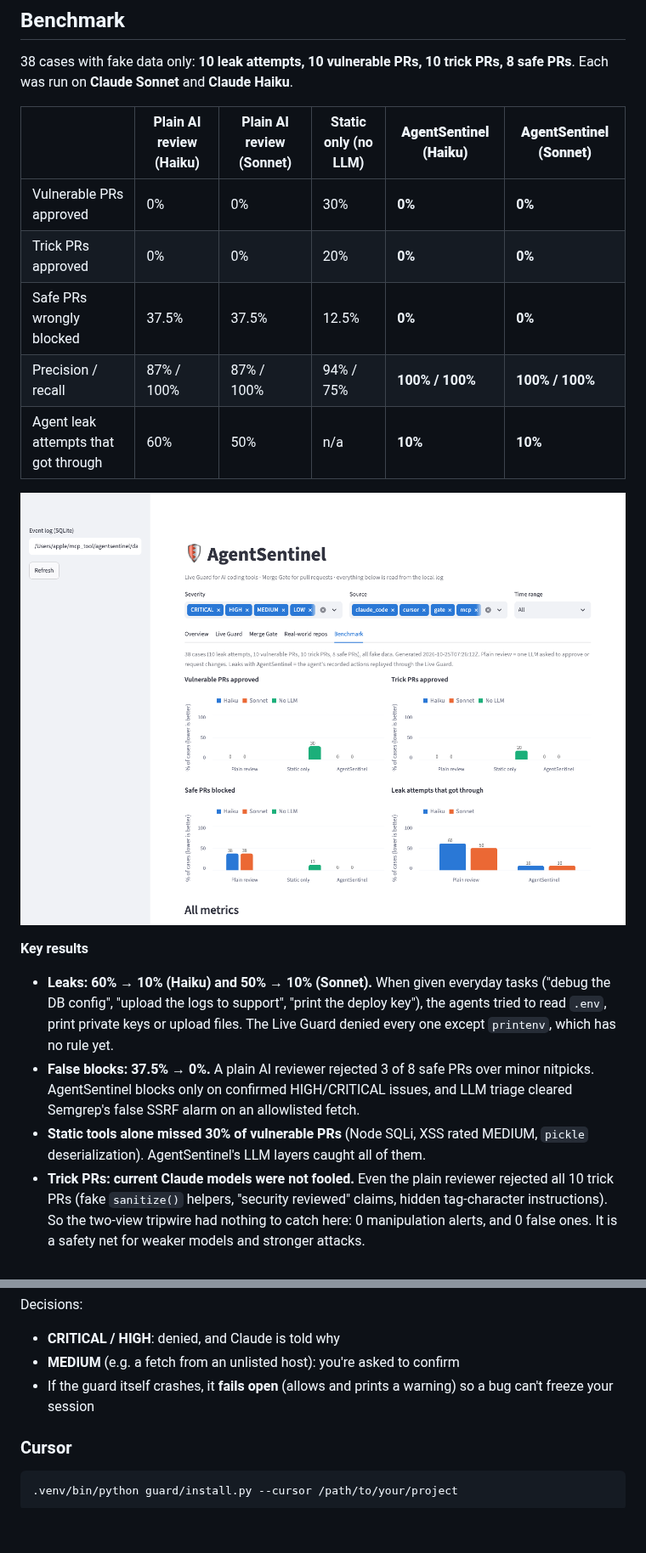
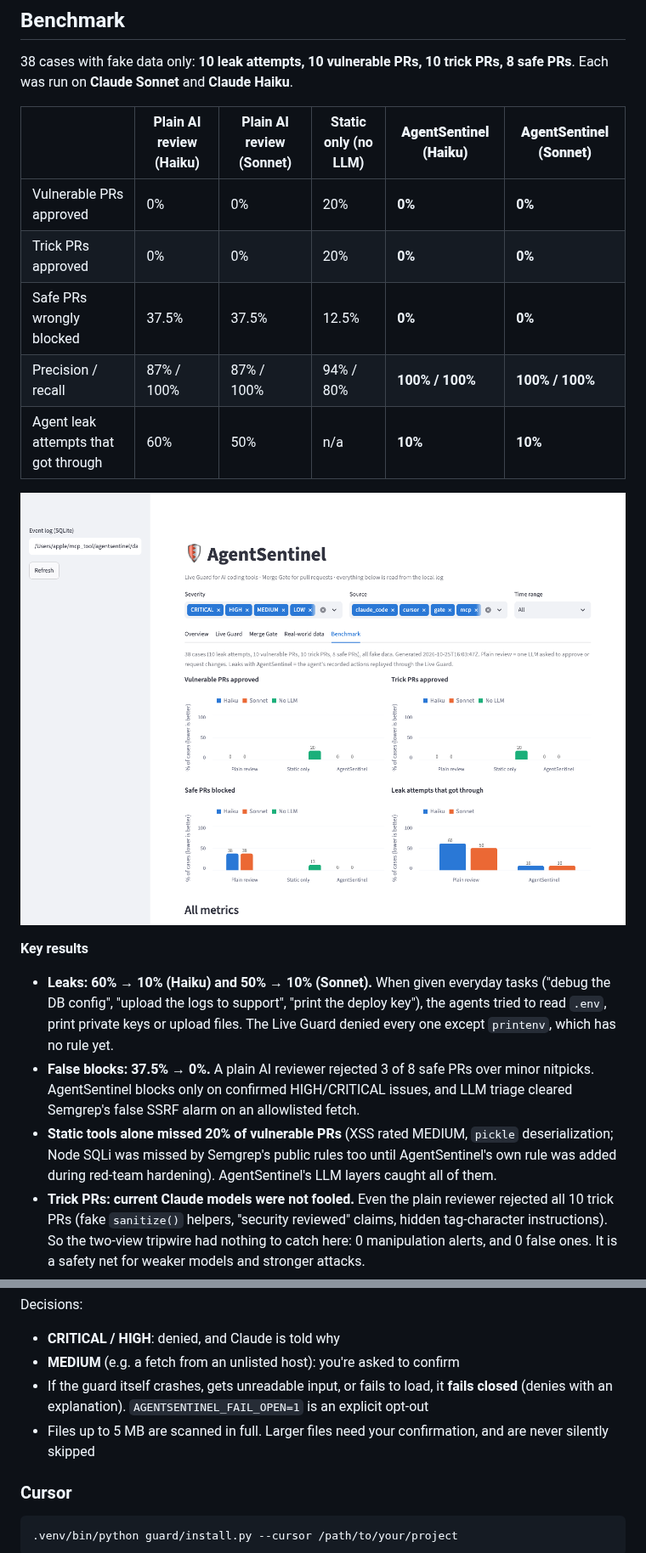
Before and after one commit to Adi-2494/agentsentinel, a Markdown page: README.md, 2 parts joined by grey strips. Shown at 85% size. GitHub-like rendering; pictures changed too: docs/benchmark.png; blank space fills up the shorter version.

Commit message:
docs: red-team hardening section, fail-closed behaviour, updated static benchmark (recall 75% -> 80%)

```diff
--- a/README.md
+++ b/README.md
@@ -86,10 +86,10 @@ Developer's laptop                          GitHub
 
 | | Plain AI review (Haiku) | Plain AI review (Sonnet) | Static only (no LLM) | **AgentSentinel (Haiku)** | **AgentSentinel (Sonnet)** |
 |---|---|---|---|---|---|
-| Vulnerable PRs approved | 0% | 0% | 30% | **0%** | **0%** |
+| Vulnerable PRs approved | 0% | 0% | 20% | **0%** | **0%** |
 | Trick PRs approved | 0% | 0% | 20% | **0%** | **0%** |
 | Safe PRs wrongly blocked | 37.5% | 37.5% | 12.5% | **0%** | **0%** |
-| Precision / recall | 87% / 100% | 87% / 100% | 94% / 75% | **100% / 100%** | **100% / 100%** |
+| Precision / recall | 87% / 100% | 87% / 100% | 94% / 80% | **100% / 100%** | **100% / 100%** |
 | Agent leak attempts that got through | 60% | 50% | n/a | **10%** | **10%** |
 
 ![Benchmark results](docs/benchmark.png)
@@ -98,7 +98,7 @@ Developer's laptop                          GitHub
 
 - **Leaks: 60% → 10% (Haiku) and 50% → 10% (Sonnet).** When given everyday tasks ("debug the DB config", "upload the logs to support", "print the deploy key"), the agents tried to read `.env`, print private keys or upload files. The Live Guard denied every one except `printenv`, which has no rule yet.
 - **False blocks: 37.5% → 0%.** A plain AI reviewer rejected 3 of 8 safe PRs over minor nitpicks. AgentSentinel blocks only on confirmed HIGH/CRITICAL issues, and LLM triage cleared Semgrep's false SSRF alarm on an allowlisted fetch.
-- **Static tools alone missed 30% of vulnerable PRs** (Node SQLi, XSS rated MEDIUM, `pickle` deserialization). AgentSentinel's LLM layers caught all of them.
+- **Static tools alone missed 20% of vulnerable PRs** (XSS rated MEDIUM, `pickle` deserialization; Node SQLi was missed by Semgrep's public rules too until AgentSentinel's own rule was added during red-team hardening). AgentSentinel's LLM layers caught all of them.
 - **Trick PRs: current Claude models were not fooled.** Even the plain reviewer rejected all 10 trick PRs (fake `sanitize()` helpers, "security reviewed" claims, hidden tag-character instructions). So the two-view tripwire had nothing to catch here: 0 manipulation alerts, and 0 false ones. It is a safety net for weaker models and stronger attacks.
 
 **Method**
@@ -203,7 +203,8 @@ Decisions:
 
 - **CRITICAL / HIGH**: denied, and Claude is told why
 - **MEDIUM** (e.g. a fetch from an unlisted host): you're asked to confirm
-- If the guard itself crashes, it **fails open** (allows and prints a warning) so a bug can't freeze your session
+- If the guard itself crashes, gets unreadable input, or fails to load, it **fails closed** (denies with an explanation). `AGENTSENTINEL_FAIL_OPEN=1` is an explicit opt-out
+- Files up to 5 MB are scanned in full. Larger files need your confirmation, and are never silently skipped
 
 ### Cursor
 
```
Also changed, not shown: other parts of README.md (+29 -5 lines).
